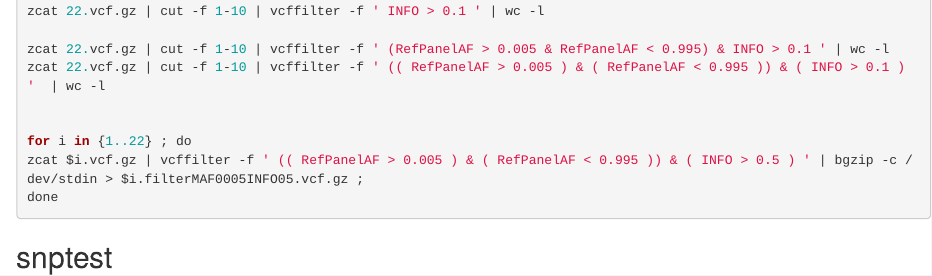
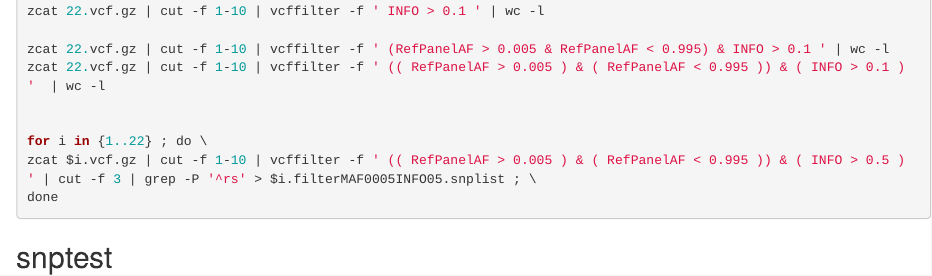
Before and after one commit to Chen-Zhao/MetaRLS, an R Markdown document (prepareimpute.Rmd): the page in a window 1100 px wide, from 5390 px down. Rendered offline with R 4.5, knitr and Pandoc, with nearby package versions.

Commit message:
Update prepareimpute.Rmd

```diff
--- a/prepareimpute.Rmd
+++ b/prepareimpute.Rmd
@@ -281,8 +281,8 @@
 zcat 22.vcf.gz | cut -f 1-10 | vcffilter -f ' (( RefPanelAF > 0.005 ) & ( RefPanelAF < 0.995 )) & ( INFO > 0.1 ) '  | wc -l
 
 
-for i in {1..22} ; do
-zcat $i.vcf.gz | vcffilter -f ' (( RefPanelAF > 0.005 ) & ( RefPanelAF < 0.995 )) & ( INFO > 0.5 ) ' | bgzip -c /dev/stdin > $i.filterMAF0005INFO05.vcf.gz ;
+for i in {1..22} ; do \
+zcat $i.vcf.gz | cut -f 1-10 | vcffilter -f ' (( RefPanelAF > 0.005 ) & ( RefPanelAF < 0.995 )) & ( INFO > 0.5 ) ' | cut -f 3 | grep -P '^rs' > $i.filterMAF0005INFO05.snplist ; \
 done
 
 
```
